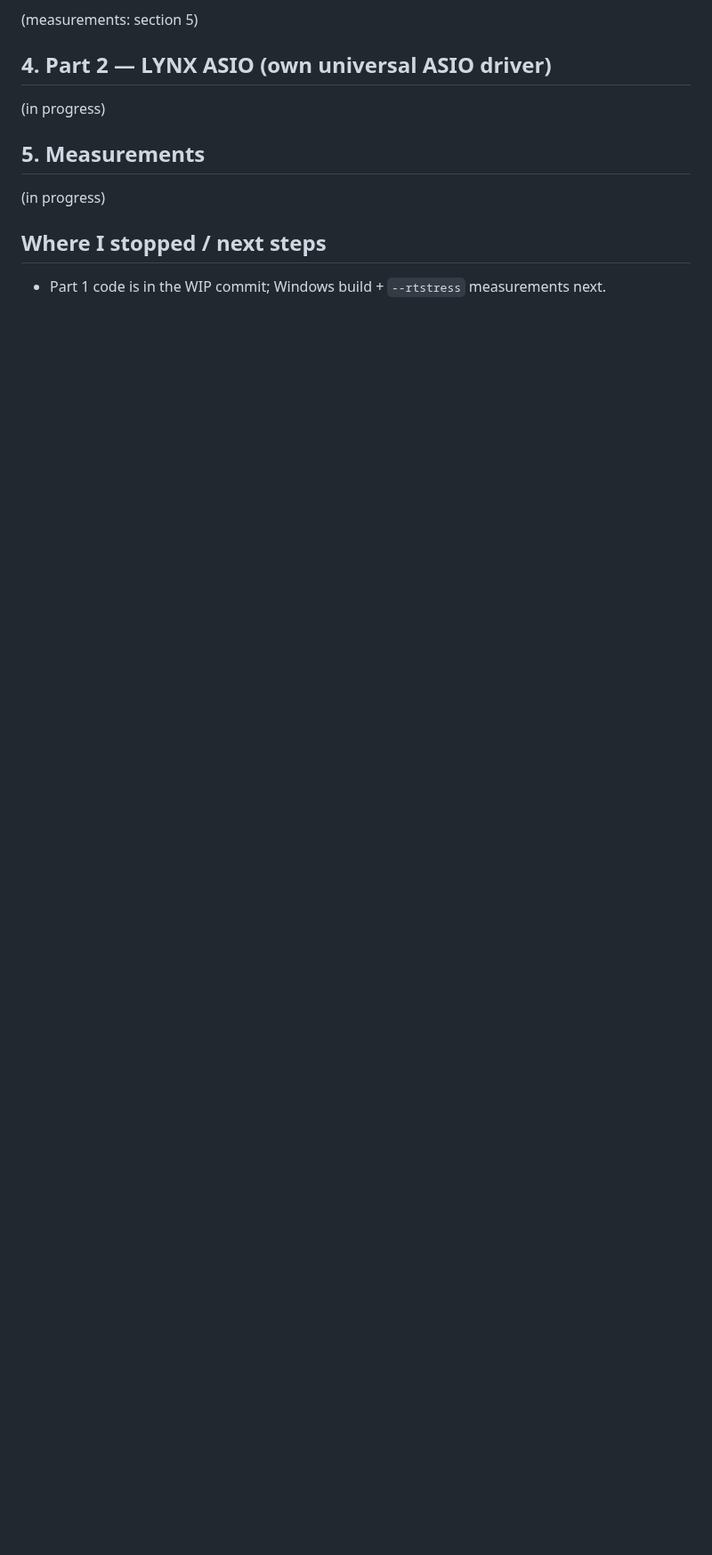
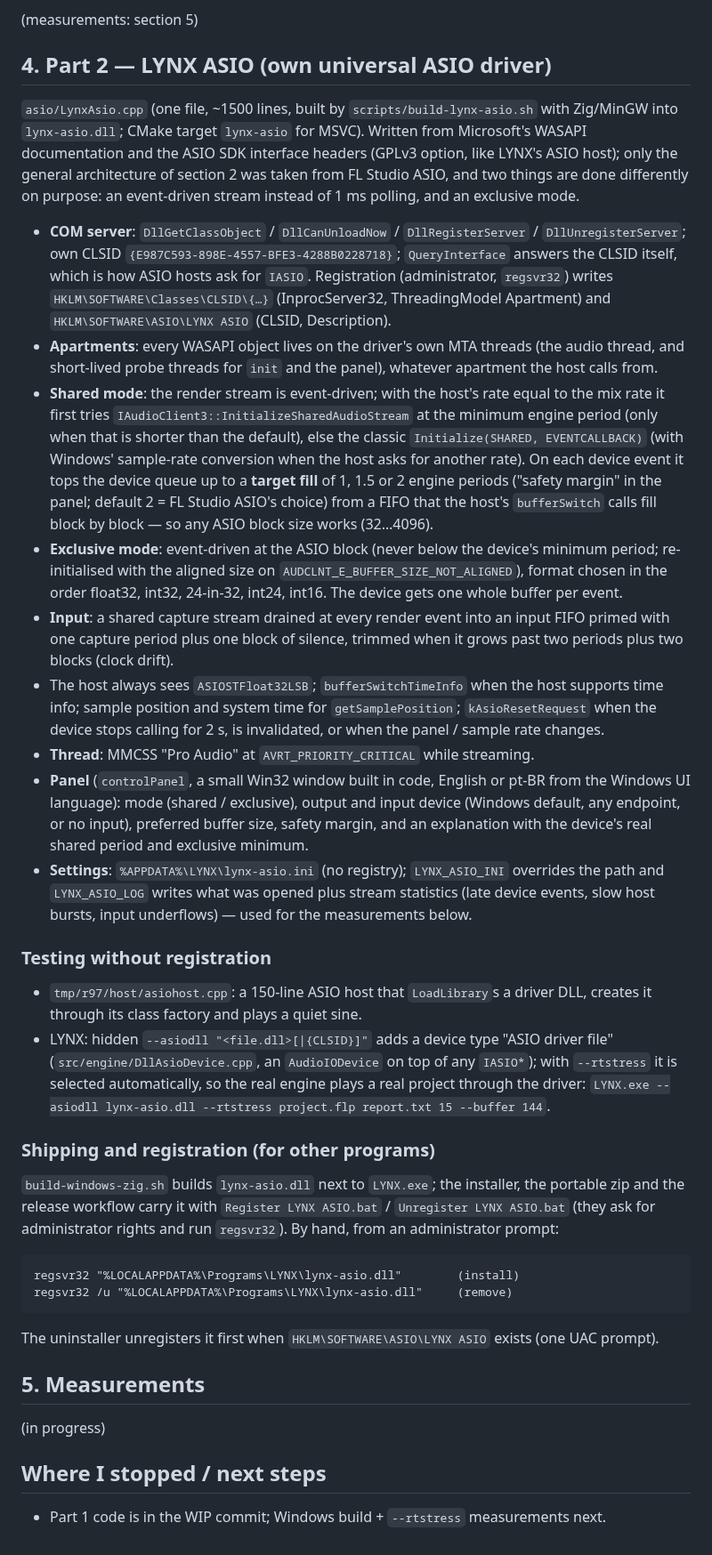
Before and after one commit to Ivan-Spoda/LYNX, a Markdown page: docs/analise/REA_rodada97.md, the part around the change. Shown at 89% size. Drawn GitHub-style; blank space fills up the shorter version.

Commit message:
REA round 97 doc: LYNX ASIO design

```diff
--- a/docs/analise/REA_rodada97.md
+++ b/docs/analise/REA_rodada97.md
@@ -76,7 +76,59 @@ JUCE 8 already offers three WASAPI device types [CODE `juce_WASAPI_windows.cpp`]
 
 ## 4. Part 2 — LYNX ASIO (own universal ASIO driver)
 
-(in progress)
+`asio/LynxAsio.cpp` (one file, ~1500 lines, built by `scripts/build-lynx-asio.sh` with Zig/MinGW into
+`lynx-asio.dll`; CMake target `lynx-asio` for MSVC). Written from Microsoft's WASAPI documentation and the ASIO SDK
+interface headers (GPLv3 option, like LYNX's ASIO host); only the general architecture of section 2 was taken
+from FL Studio ASIO, and two things are done differently on purpose: an event-driven stream instead of 1 ms
+polling, and an exclusive mode.
+
+* **COM server**: `DllGetClassObject` / `DllCanUnloadNow` / `DllRegisterServer` / `DllUnregisterServer`; own
+  CLSID `{E987C593-898E-4557-BFE3-4288B0228718}`; `QueryInterface` answers the CLSID itself, which is how ASIO
+  hosts ask for `IASIO`. Registration (administrator, `regsvr32`) writes `HKLM\SOFTWARE\Classes\CLSID\{…}`
+  (InprocServer32, ThreadingModel Apartment) and `HKLM\SOFTWARE\ASIO\LYNX ASIO` (CLSID, Description).
+* **Apartments**: every WASAPI object lives on the driver's own MTA threads (the audio thread, and short-lived
+  probe threads for `init` and the panel), whatever apartment the host calls from.
+* **Shared mode**: the render stream is event-driven; with the host's rate equal to the mix rate it first tries
+  `IAudioClient3::InitializeSharedAudioStream` at the minimum engine period (only when that is shorter than the
+  default), else the classic `Initialize(SHARED, EVENTCALLBACK)` (with Windows' sample-rate conversion when the
+  host asks for another rate). On each device event it tops the device queue up to a **target fill** of 1, 1.5 or 2
+  engine periods ("safety margin" in the panel; default 2 = FL Studio ASIO's choice) from a FIFO that the host's
+  `bufferSwitch` calls fill block by block — so any ASIO block size works (32…4096).
+* **Exclusive mode**: event-driven at the ASIO block (never below the device's minimum period; re-initialised with
+  the aligned size on `AUDCLNT_E_BUFFER_SIZE_NOT_ALIGNED`), format chosen in the order float32, int32, 24-in-32,
+  int24, int16. The device gets one whole buffer per event.
+* **Input**: a shared capture stream drained at every render event into an input FIFO primed with one capture
+  period plus one block of silence, trimmed when it grows past two periods plus two blocks (clock drift).
+* The host always sees `ASIOSTFloat32LSB`; `bufferSwitchTimeInfo` when the host supports time info; sample
+  position and system time for `getSamplePosition`; `kAsioResetRequest` when the device stops calling for 2 s, is
+  invalidated, or when the panel / sample rate changes.
+* **Thread**: MMCSS "Pro Audio" at `AVRT_PRIORITY_CRITICAL` while streaming.
+* **Panel** (`controlPanel`, a small Win32 window built in code, English or pt-BR from the Windows UI language):
+  mode (shared / exclusive), output and input device (Windows default, any endpoint, or no input), preferred
+  buffer size, safety margin, and an explanation with the device's real shared period and exclusive minimum.
+* **Settings**: `%APPDATA%\LYNX\lynx-asio.ini` (no registry); `LYNX_ASIO_INI` overrides the path and
+  `LYNX_ASIO_LOG` writes what was opened plus stream statistics (late device events, slow host bursts, input
+  underflows) — used for the measurements below.
+
+### Testing without registration
+
+* `tmp/r97/host/asiohost.cpp`: a 150-line ASIO host that `LoadLibrary`s a driver DLL, creates it through its
+  class factory and plays a quiet sine.
+* LYNX: hidden `--asiodll "<file.dll>[|{CLSID}]"` adds a device type "ASIO driver file"
+  (`src/engine/DllAsioDevice.cpp`, an `AudioIODevice` on top of any `IASIO*`); with `--rtstress` it is selected
+  automatically, so the real engine plays a real project through the driver:
+  `LYNX.exe --asiodll lynx-asio.dll --rtstress project.flp report.txt 15 --buffer 144`.
+
+### Shipping and registration (for other programs)
+
+`build-windows-zig.sh` builds `lynx-asio.dll` next to `LYNX.exe`; the installer, the portable zip and the release
+workflow carry it with `Register LYNX ASIO.bat` / `Unregister LYNX ASIO.bat` (they ask for administrator rights
+and run `regsvr32`). By hand, from an administrator prompt:
+
+    regsvr32 "%LOCALAPPDATA%\Programs\LYNX\lynx-asio.dll"        (install)
+    regsvr32 /u "%LOCALAPPDATA%\Programs\LYNX\lynx-asio.dll"     (remove)
+
+The uninstaller unregisters it first when `HKLM\SOFTWARE\ASIO\LYNX ASIO` exists (one UAC prompt).
 
 ## 5. Measurements
 
```
